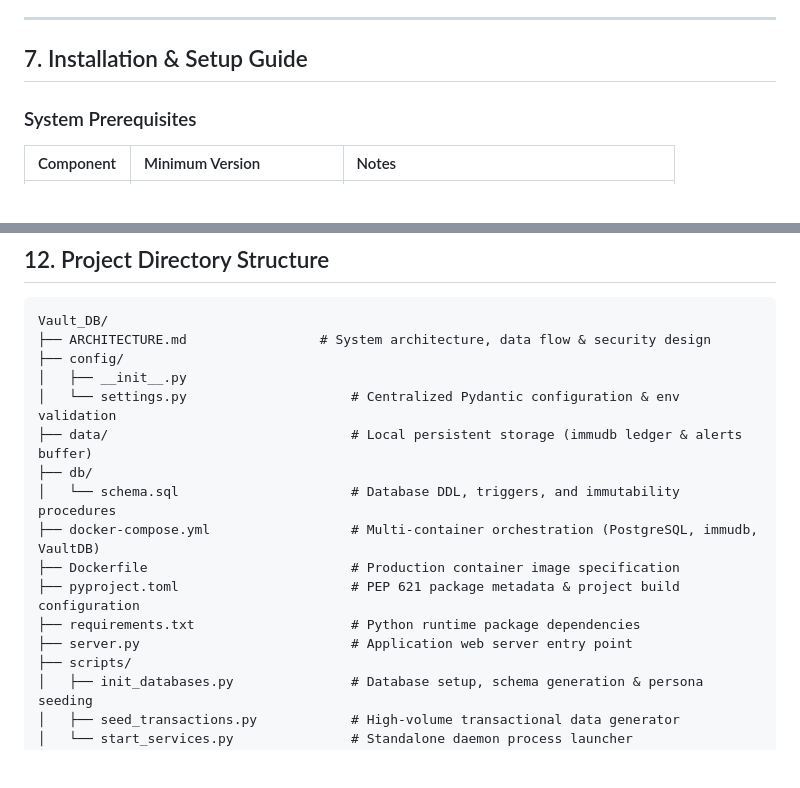
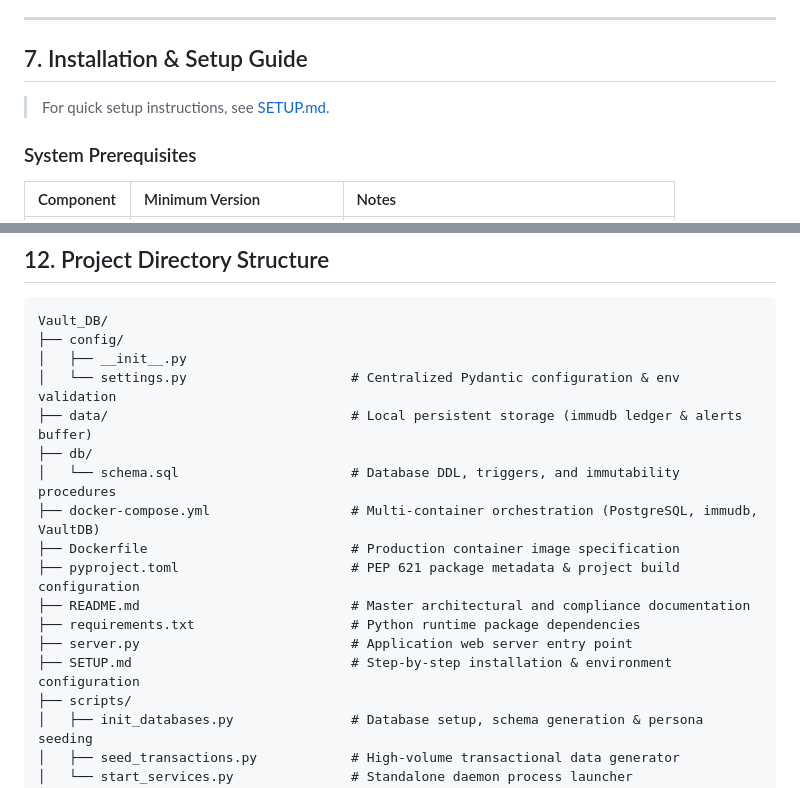
Before and after one commit to Sejal-hani/Vault_DB, a Markdown page: README.md, 2 parts joined by grey strips. Drawn GitHub-style; blank space fills up the shorter version.

Commit message:
docs: add concise SETUP.md and integrate architecture natively into README

````diff
--- a/README.md
+++ b/README.md
@@ -236,6 +236,8 @@ VaultDB provides a unified dark-themed web workstation served at **`http://local
 
 ## 7. Installation & Setup Guide
 
+> For quick setup instructions, see [SETUP.md](SETUP.md).
+
 ### System Prerequisites
 | Component | Minimum Version | Notes |
 | :--- | :--- | :--- |
@@ -430,7 +432,6 @@ print("Cryptographically Verified:", proof["verified"])
 
 ```
 Vault_DB/
-├── ARCHITECTURE.md                 # System architecture, data flow & security design
 ├── config/
 │   ├── __init__.py
 │   └── settings.py                     # Centralized Pydantic configuration & env validation
@@ -440,8 +441,10 @@ Vault_DB/
 ├── docker-compose.yml                  # Multi-container orchestration (PostgreSQL, immudb, VaultDB)
 ├── Dockerfile                          # Production container image specification
 ├── pyproject.toml                      # PEP 621 package metadata & project build configuration
+├── README.md                           # Master architectural and compliance documentation
 ├── requirements.txt                    # Python runtime package dependencies
 ├── server.py                           # Application web server entry point
+├── SETUP.md                            # Step-by-step installation & environment configuration
 ├── scripts/
 │   ├── init_databases.py               # Database setup, schema generation & persona seeding
 │   ├── seed_transactions.py            # High-volume transactional data generator
````
Also changed, not shown: ARCHITECTURE.md (deleted, +0 -303 lines), SETUP.md (added, +146 -0 lines).
